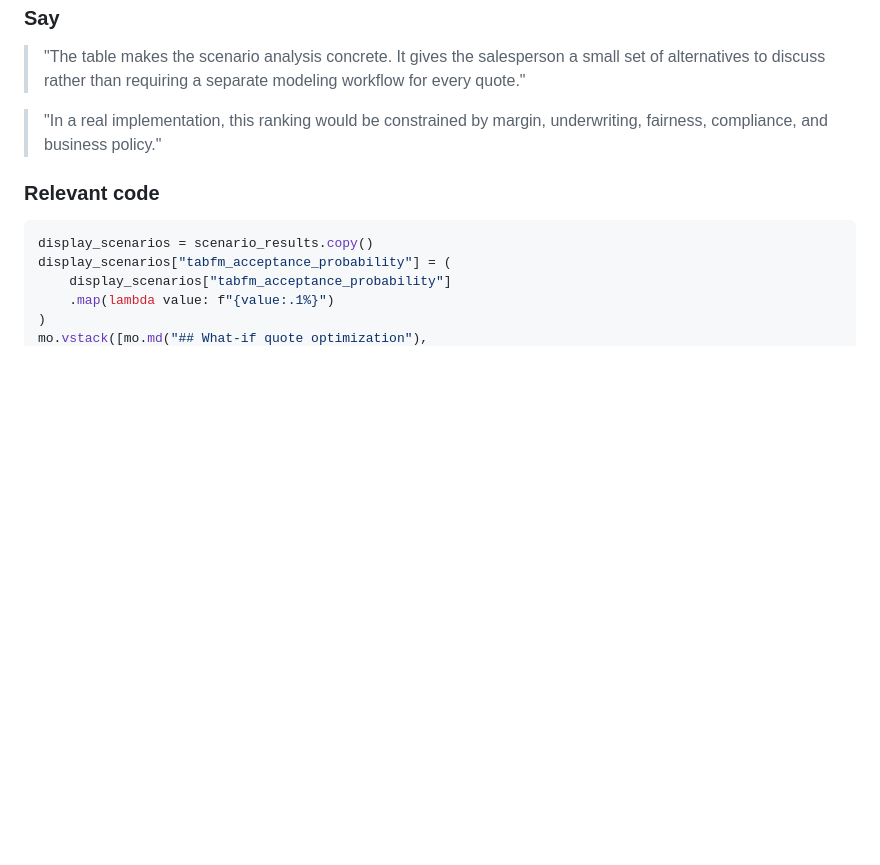
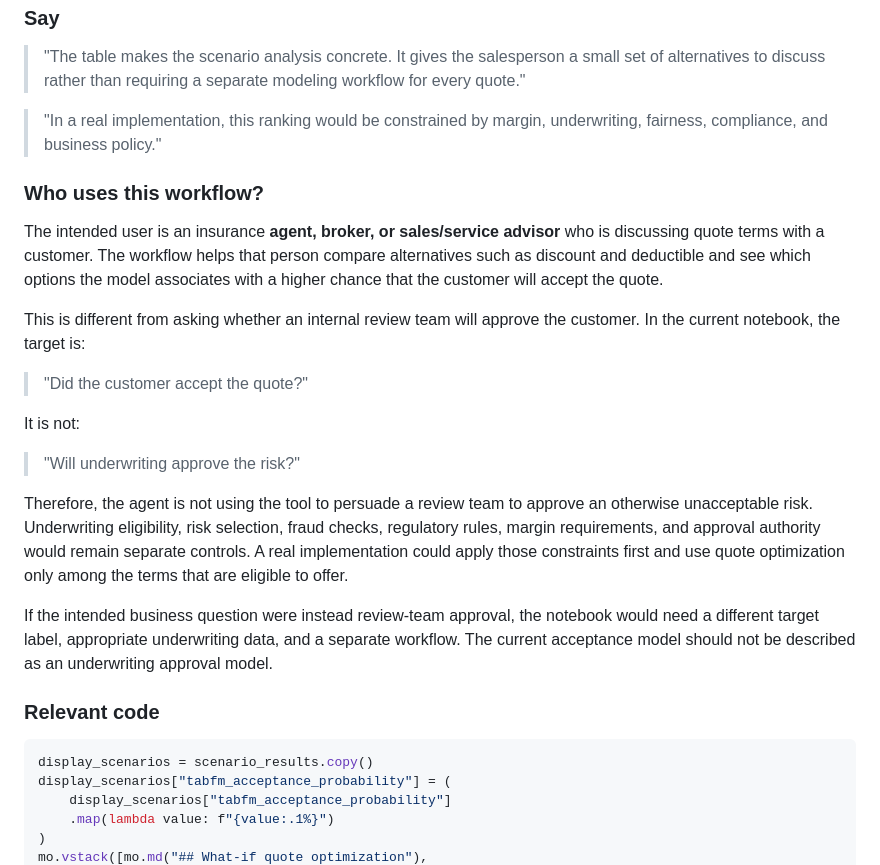
Before and after one commit to mrvictoru/ldm-tabfm-marimo-demo, a Markdown page: speaker_notes.md, the part around the change. GitHub-like rendering; blank space fills up the shorter version.

Commit message:
Add user context and clarify workflow distinctions for insurance quoting

````diff
--- a/speaker_notes.md
+++ b/speaker_notes.md
@@ -1068,6 +1068,34 @@ Displays the highest-ranked candidate combinations of discount and deductible.
 > "In a real implementation, this ranking would be constrained by margin,
 > underwriting, fairness, compliance, and business policy."
 
+### Who uses this workflow?
+
+The intended user is an insurance **agent, broker, or sales/service advisor**
+who is discussing quote terms with a customer. The workflow helps that person
+compare alternatives such as discount and deductible and see which options the
+model associates with a higher chance that the customer will accept the quote.
+
+This is different from asking whether an internal review team will approve the
+customer. In the current notebook, the target is:
+
+> "Did the customer accept the quote?"
+
+It is not:
+
+> "Will underwriting approve the risk?"
+
+Therefore, the agent is not using the tool to persuade a review team to approve
+an otherwise unacceptable risk. Underwriting eligibility, risk selection,
+fraud checks, regulatory rules, margin requirements, and approval authority
+would remain separate controls. A real implementation could apply those
+constraints first and use quote optimization only among the terms that are
+eligible to offer.
+
+If the intended business question were instead review-team approval, the
+notebook would need a different target label, appropriate underwriting data,
+and a separate workflow. The current acceptance model should not be described
+as an underwriting approval model.
+
 ### Relevant code
 
 ```python
````
